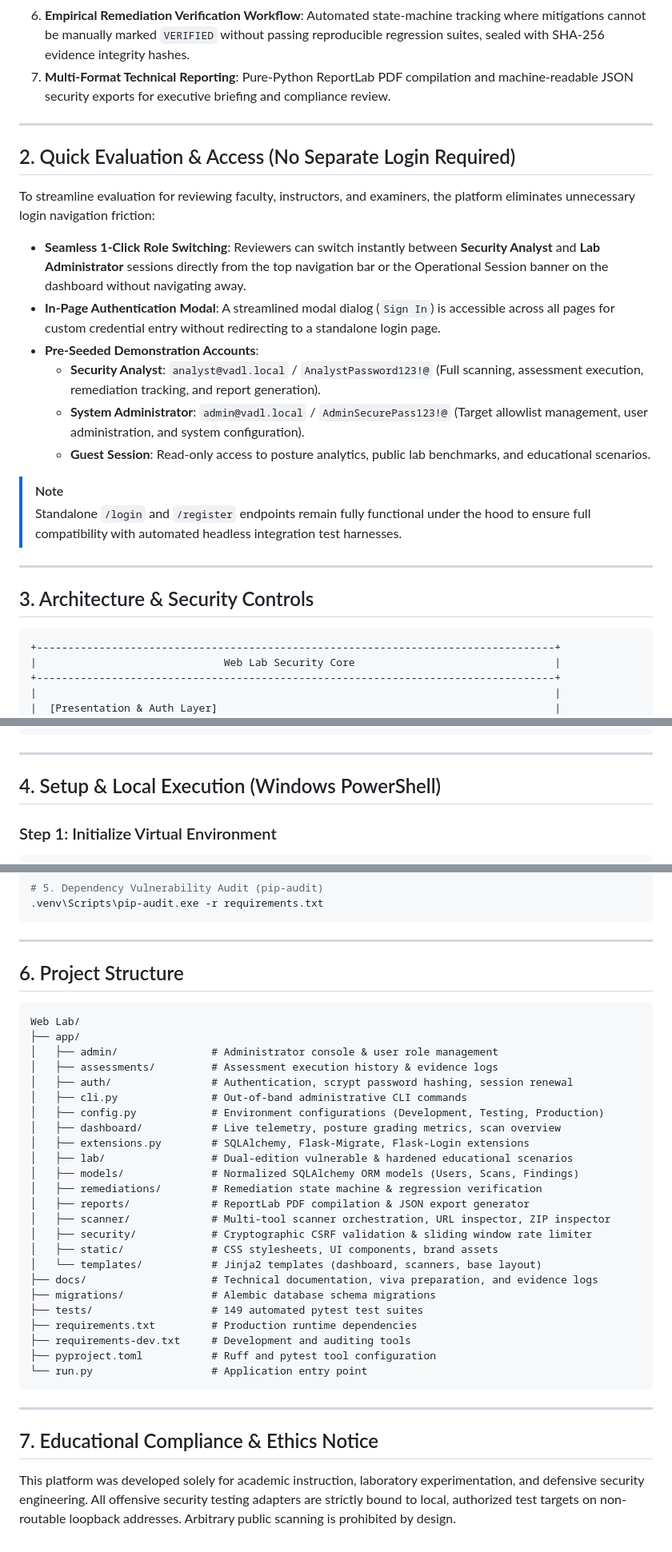
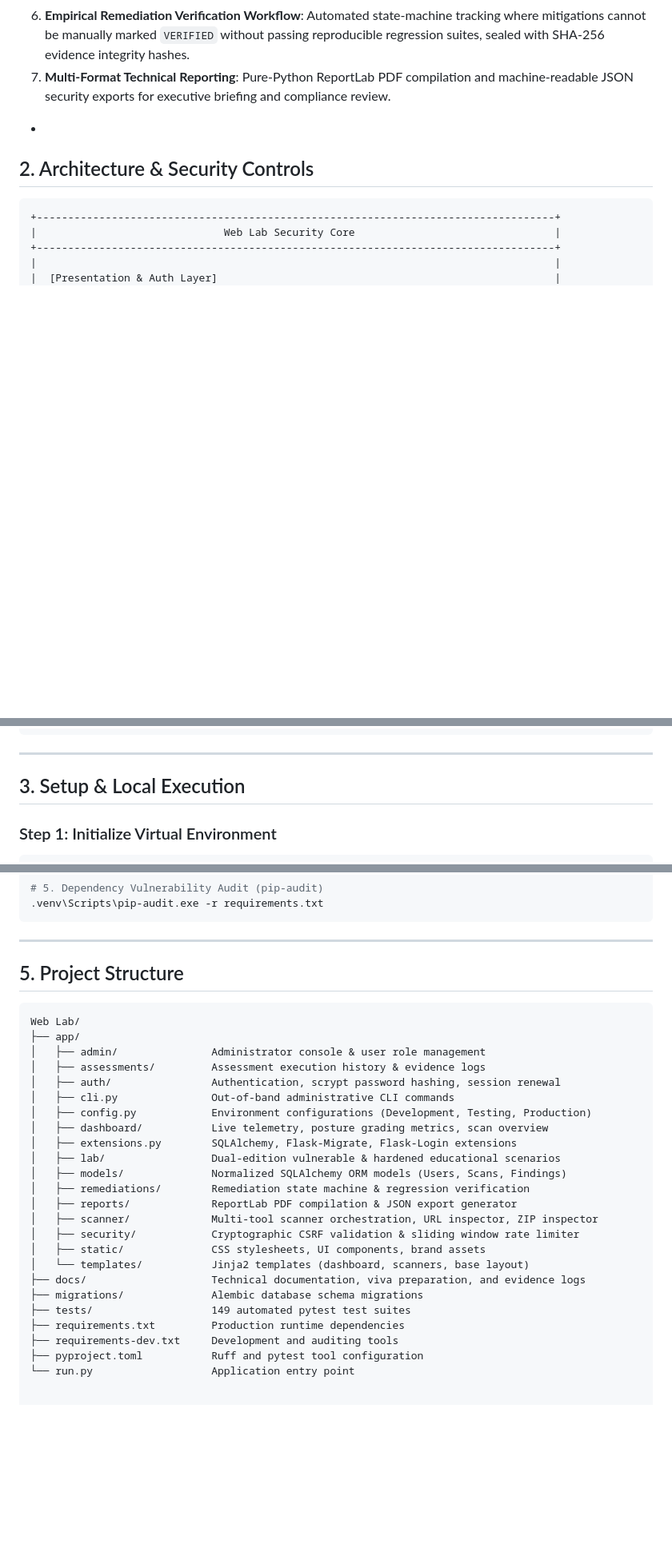
Before and after one commit to michaeltakele208-beep/Web-Lab, a Markdown page: README.md, 3 parts joined by grey strips. Shown at 80% size. Drawn GitHub-style; blank space fills up the shorter version.

````diff
--- a/README.md
+++ b/README.md
@@ -24,25 +24,8 @@ The platform was engineered as an end-to-end practical capstone project demonstr
 6. **Empirical Remediation Verification Workflow**: Automated state-machine tracking where mitigations cannot be manually marked `VERIFIED` without passing reproducible regression suites, sealed with SHA-256 evidence integrity hashes.
 7. **Multi-Format Technical Reporting**: Pure-Python ReportLab PDF compilation and machine-readable JSON security exports for executive briefing and compliance review.
 
----
-
-## 2. Quick Evaluation & Access (No Separate Login Required)
-
-To streamline evaluation for reviewing faculty, instructors, and examiners, the platform eliminates unnecessary login navigation friction:
-
-* **Seamless 1-Click Role Switching**: Reviewers can switch instantly between **Security Analyst** and **Lab Administrator** sessions directly from the top navigation bar or the Operational Session banner on the dashboard without navigating away.
-* **In-Page Authentication Modal**: A streamlined modal dialog (`Sign In`) is accessible across all pages for custom credential entry without redirecting to a standalone login page.
-* **Pre-Seeded Demonstration Accounts**:
-  * **Security Analyst**: `analyst@vadl.local` / `AnalystPassword123!@` (Full scanning, assessment execution, remediation tracking, and report generation).
-  * **System Administrator**: `admin@vadl.local` / `AdminSecurePass123!@` (Target allowlist management, user administration, and system configuration).
-  * **Guest Session**: Read-only access to posture analytics, public lab benchmarks, and educational scenarios.
-
-> [!NOTE]
-> Standalone `/login` and `/register` endpoints remain fully functional under the hood to ensure full compatibility with automated headless integration test harnesses.
-
----
-
-## 3. Architecture & Security Controls
+-
+## 2. Architecture & Security Controls
 
 ```
 +-----------------------------------------------------------------------------------+
@@ -83,7 +66,7 @@ To streamline evaluation for reviewing faculty, instructors, and examiners, the
 
 ---
 
-## 4. Setup & Local Execution (Windows PowerShell)
+## 3. Setup & Local Execution
 
 ### Step 1: Initialize Virtual Environment
 ```powershell
@@ -141,37 +124,30 @@ All 149 automated tests execute offline against an isolated in-memory test datab
 
 ---
 
-## 6. Project Structure
+## 5. Project Structure
 
 ```
 Web Lab/
 ├── app/
-│   ├── admin/               # Administrator console & user role management
-│   ├── assessments/         # Assessment execution history & evidence logs
-│   ├── auth/                # Authentication, scrypt password hashing, session renewal
-│   ├── cli.py               # Out-of-band administrative CLI commands
-│   ├── config.py            # Environment configurations (Development, Testing, Production)
-│   ├── dashboard/           # Live telemetry, posture grading metrics, scan overview
-│   ├── extensions.py        # SQLAlchemy, Flask-Migrate, Flask-Login extensions
-│   ├── lab/                 # Dual-edition vulnerable & hardened educational scenarios
-│   ├── models/              # Normalized SQLAlchemy ORM models (Users, Scans, Findings)
-│   ├── remediations/        # Remediation state machine & regression verification
-│   ├── reports/             # ReportLab PDF compilation & JSON export generator
-│   ├── scanner/             # Multi-tool scanner orchestration, URL inspector, ZIP inspector
-│   ├── security/            # Cryptographic CSRF validation & sliding window rate limiter
-│   ├── static/              # CSS stylesheets, UI components, brand assets
-│   └── templates/           # Jinja2 templates (dashboard, scanners, base layout)
-├── docs/                    # Technical documentation, viva preparation, and evidence logs
-├── migrations/              # Alembic database schema migrations
-├── tests/                   # 149 automated pytest test suites
-├── requirements.txt         # Production runtime dependencies
-├── requirements-dev.txt     # Development and auditing tools
-├── pyproject.toml           # Ruff and pytest tool configuration
-└── run.py                   # Application entry point
-```
-
----
-
-## 7. Educational Compliance & Ethics Notice
-
-This platform was developed solely for academic instruction, laboratory experimentation, and defensive security engineering. All offensive security testing adapters are strictly bound to local, authorized test targets on non-routable loopback addresses. Arbitrary public scanning is prohibited by design.
+│   ├── admin/               Administrator console & user role management
+│   ├── assessments/         Assessment execution history & evidence logs
+│   ├── auth/                Authentication, scrypt password hashing, session renewal
+│   ├── cli.py               Out-of-band administrative CLI commands
+│   ├── config.py            Environment configurations (Development, Testing, Production)
+│   ├── dashboard/           Live telemetry, posture grading metrics, scan overview
+│   ├── extensions.py        SQLAlchemy, Flask-Migrate, Flask-Login extensions
+│   ├── lab/                 Dual-edition vulnerable & hardened educational scenarios
+│   ├── models/              Normalized SQLAlchemy ORM models (Users, Scans, Findings)
+│   ├── remediations/        Remediation state machine & regression verification
+│   ├── reports/             ReportLab PDF compilation & JSON export generator
+│   ├── scanner/             Multi-tool scanner orchestration, URL inspector, ZIP inspector
+│   ├── security/            Cryptographic CSRF validation & sliding window rate limiter
+│   ├── static/              CSS stylesheets, UI components, brand assets
+│   └── templates/           Jinja2 templates (dashboard, scanners, base layout)
+├── docs/                    Technical documentation, viva preparation, and evidence logs
+├── migrations/              Alembic database schema migrations
+├── tests/                   149 automated pytest test suites
+├── requirements.txt         Production runtime dependencies
+├── requirements-dev.txt     Development and auditing tools
+├── pyproject.toml           Ruff and pytest tool configuration
+└── run.py                   Application entry point
````
Also changed, not shown: other parts of README.md (+3 -3 lines).
